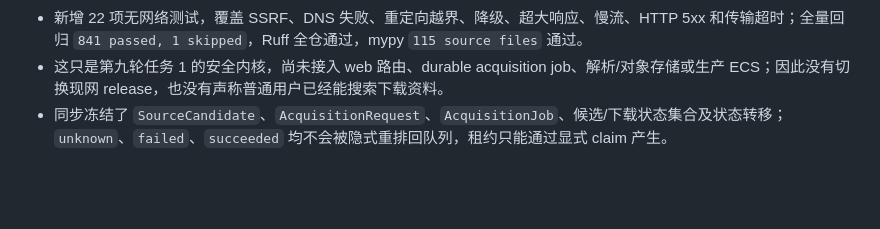
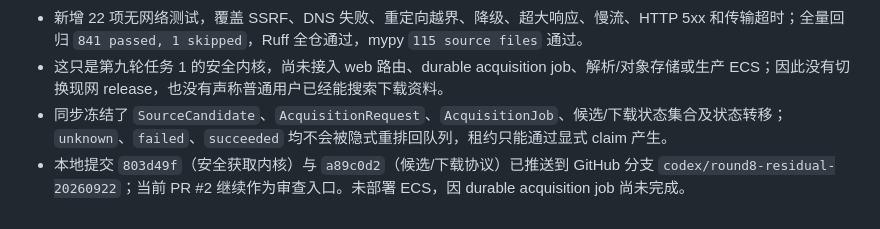
Before and after one commit to tiance002/study-agent-platform, a Markdown page: progress.md, the part around the change. Rendered like a GitHub page; blank space fills up the shorter version.

Commit message:
docs: record acquisition kernel upload

```diff
--- a/progress.md
+++ b/progress.md
@@ -699,3 +699,4 @@ worker 策略的角色集（`{public}` ↔ `{study_worker}`）、应用角色与
 - 新增 22 项无网络测试，覆盖 SSRF、DNS 失败、重定向越界、降级、超大响应、慢流、HTTP 5xx 和传输超时；全量回归 `841 passed, 1 skipped`，Ruff 全仓通过，mypy `115 source files` 通过。
 - 这只是第九轮任务 1 的安全内核，尚未接入 web 路由、durable acquisition job、解析/对象存储或生产 ECS；因此没有切换现网 release，也没有声称普通用户已经能搜索下载资料。
 - 同步冻结了 `SourceCandidate`、`AcquisitionRequest`、`AcquisitionJob`、候选/下载状态集合及状态转移；`unknown`、`failed`、`succeeded` 均不会被隐式重排回队列，租约只能通过显式 claim 产生。
+- 本地提交 `803d49f`（安全获取内核）与 `a89c0d2`（候选/下载协议）已推送到 GitHub 分支 `codex/round8-residual-20260922`；当前 PR #2 继续作为审查入口。未部署 ECS，因 durable acquisition job 尚未完成。
```
